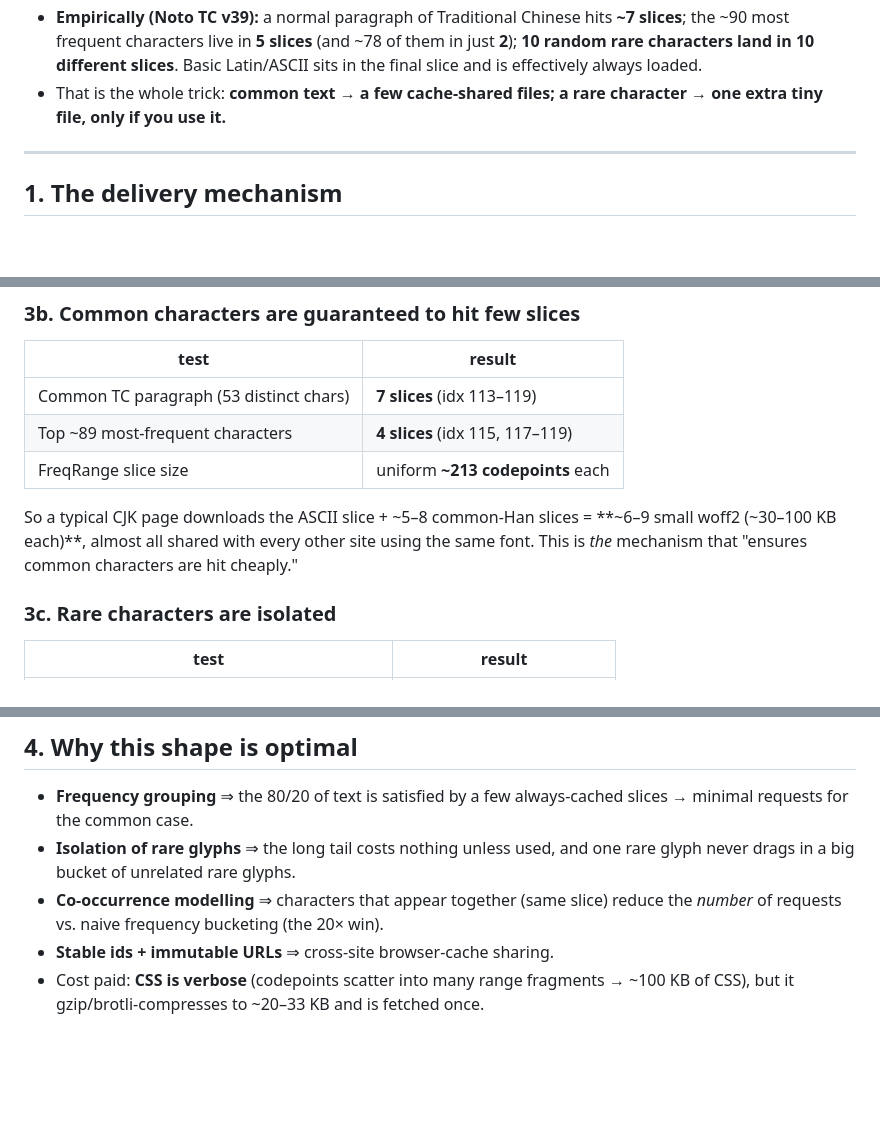
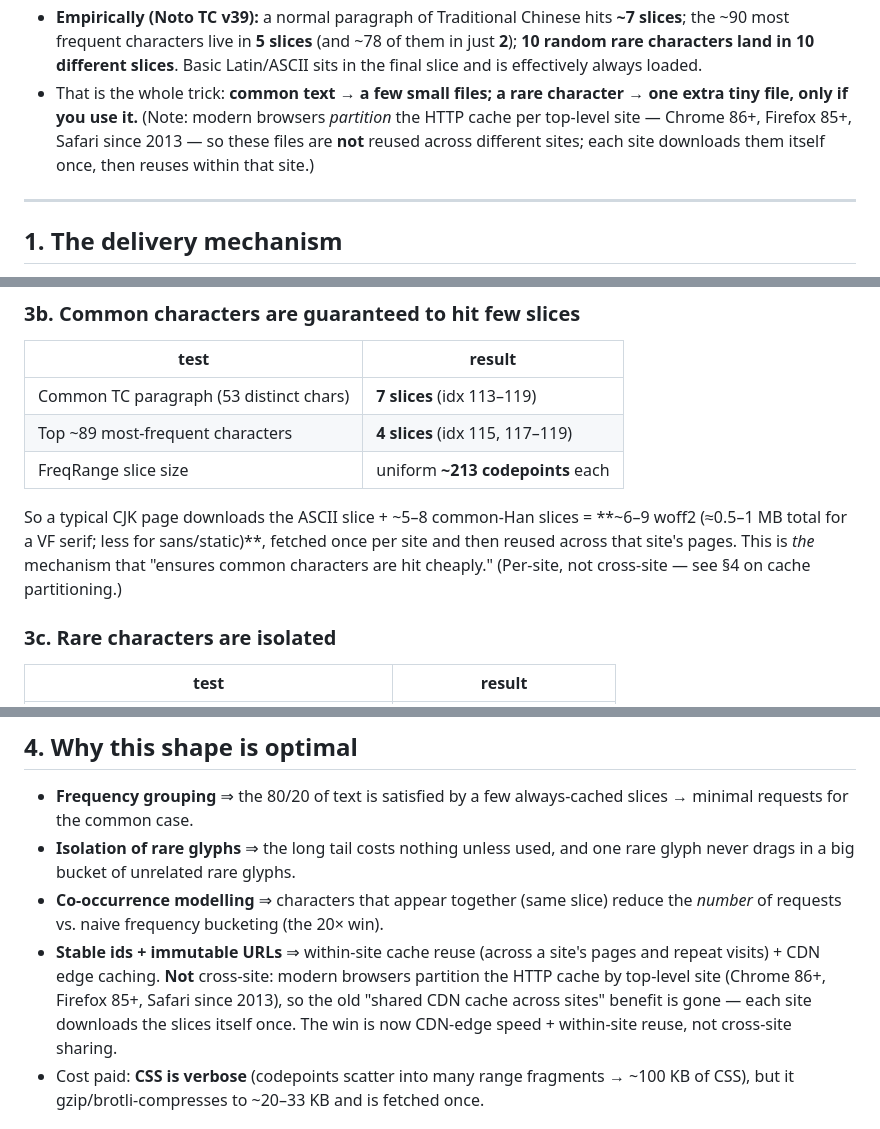
Before and after one commit to hanzipro/ziano, a Markdown page: docs/research/2026-06-12-google-fonts-unicode-range.md, 3 parts joined by grey strips. Rendered like a GitHub page; blank space fills up the shorter version.

Commit message:
docs(research): correct shared-cache claim — HTTP cache is partitioned
Modern browsers partition the HTTP cache per top-level site (Chrome 86+, Firefox
85+, Safari since 2013), so slices are NOT shared cross-site. Benefit is now
within-site reuse + CDN-edge speed, not cross-site cache sharing.

```diff
--- a/docs/research/2026-06-12-google-fonts-unicode-range.md
+++ b/docs/research/2026-06-12-google-fonts-unicode-range.md
@@ -22,8 +22,11 @@ and (b) our empirical analysis of it.
   **~7 slices**; the ~90 most frequent characters live in **5 slices** (and ~78 of
   them in just **2**); **10 random rare characters land in 10 different slices**.
   Basic Latin/ASCII sits in the final slice and is effectively always loaded.
-- That is the whole trick: **common text → a few cache-shared files; a rare
-  character → one extra tiny file, only if you use it.**
+- That is the whole trick: **common text → a few small files; a rare character →
+  one extra tiny file, only if you use it.** (Note: modern browsers *partition* the
+  HTTP cache per top-level site — Chrome 86+, Firefox 85+, Safari since 2013 — so
+  these files are **not** reused across different sites; each site downloads them
+  itself once, then reuses within that site.)
 
 ---
 
@@ -122,9 +125,10 @@ direct evidence the grouping is by *frequency*, not by code point.
 | FreqRange slice size | uniform **~213 codepoints** each |
 
 So a typical CJK page downloads the ASCII slice + ~5–8 common-Han slices =
-**~6–9 small woff2 (~30–100 KB each)**, almost all shared with every other site
-using the same font. This is *the* mechanism that "ensures common characters are
-hit cheaply."
+**~6–9 woff2 (≈0.5–1 MB total for a VF serif; less for sans/static)**, fetched once
+per site and then reused across that site's pages. This is *the* mechanism that
+"ensures common characters are hit cheaply." (Per-site, not cross-site — see §4 on
+cache partitioning.)
 
 ### 3c. Rare characters are isolated
 
@@ -144,7 +148,12 @@ that never use 鬱 never download 鬱's slice.
   rare glyph never drags in a big bucket of unrelated rare glyphs.
 - **Co-occurrence modelling** ⇒ characters that appear together (same slice)
   reduce the *number* of requests vs. naive frequency bucketing (the 20× win).
-- **Stable ids + immutable URLs** ⇒ cross-site browser-cache sharing.
+- **Stable ids + immutable URLs** ⇒ within-site cache reuse (across a site's pages
+  and repeat visits) + CDN edge caching. **Not** cross-site: modern browsers
+  partition the HTTP cache by top-level site (Chrome 86+, Firefox 85+, Safari since
+  2013), so the old "shared CDN cache across sites" benefit is gone — each site
+  downloads the slices itself once. The win is now CDN-edge speed + within-site
+  reuse, not cross-site sharing.
 - Cost paid: **CSS is verbose** (codepoints scatter into many range fragments →
   ~100 KB of CSS), but it gzip/brotli-compresses to ~20–33 KB and is fetched once.
 
```
